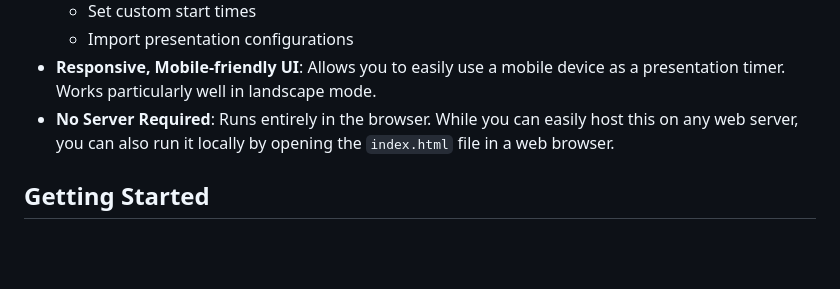
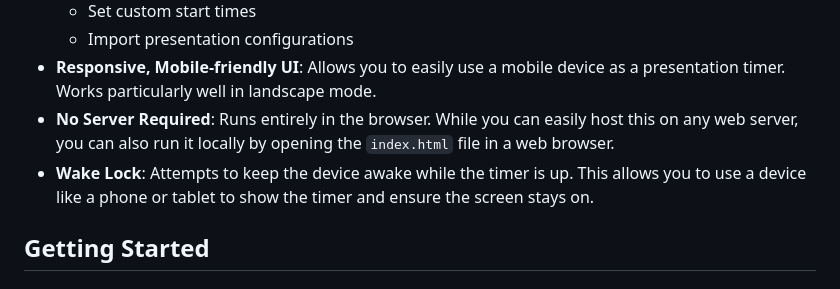
Before and after one commit to pgiralt/preso_timer, a Markdown page: README.md, the part around the change. Rendered like a GitHub page; blank space fills up the shorter version.

```diff
--- a/README.md
+++ b/README.md
@@ -16,6 +16,7 @@ Once the configuration is loaded, the timer will display the current section, ti
   - Import presentation configurations
 - **Responsive, Mobile-friendly UI**: Allows you to easily use a mobile device as a presentation timer. Works particularly well in landscape mode.
 - **No Server Required**: Runs entirely in the browser. While you can easily host this on any web server, you can also run it locally by opening the `index.html` file in a web browser.
+- **Wake Lock**: Attempts to keep the device awake while the timer is up. This allows you to use a device like a phone or tablet to show the timer and ensure the screen stays on.
 
 ## Getting Started
 
```
